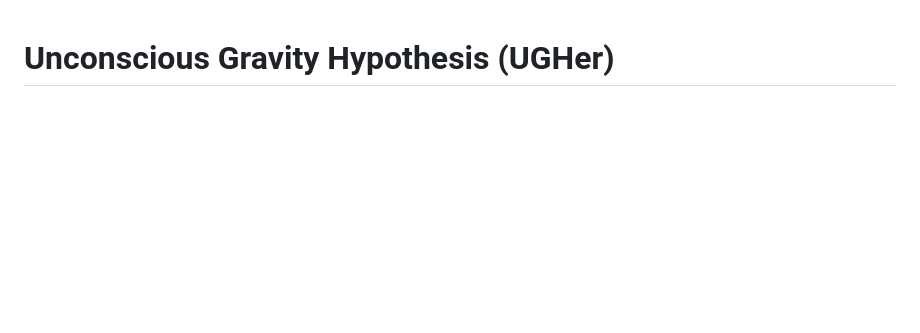
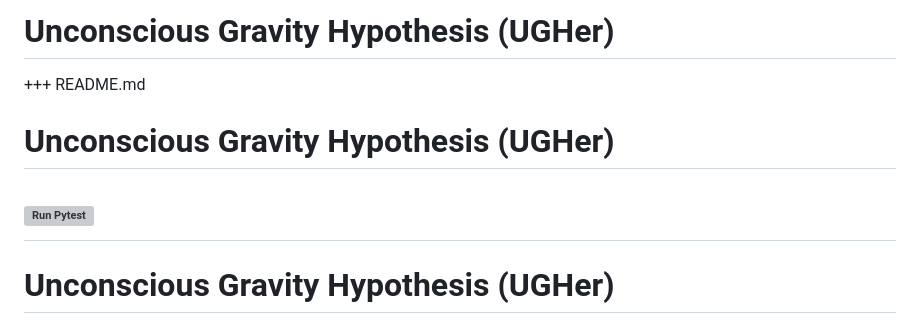
Before and after one commit to Yuu6798/unconscious-gravity, a Markdown page: README.md, the part around the change. Rendered like a GitHub page; blank space fills up the shorter version; grey boxes are pictures that could not be loaded.

Commit message:
README.md の更新

```diff
--- a/README.md
+++ b/README.md
@@ -1,3 +1,10 @@
+# Unconscious Gravity Hypothesis (UGHer)
+
+
++++ README.md
+
+# Unconscious Gravity Hypothesis (UGHer)
+# [![Run Pytest](https://github.com/Yuu6798/unconscious-gravity/actions/workflows/test.yml/badge.svg)](https://github.com/Yuu6798/unconscious-gravity/actions/workflows/test.yml)
 # Unconscious Gravity Hypothesis (UGHer)
 
 ## Overview
```
